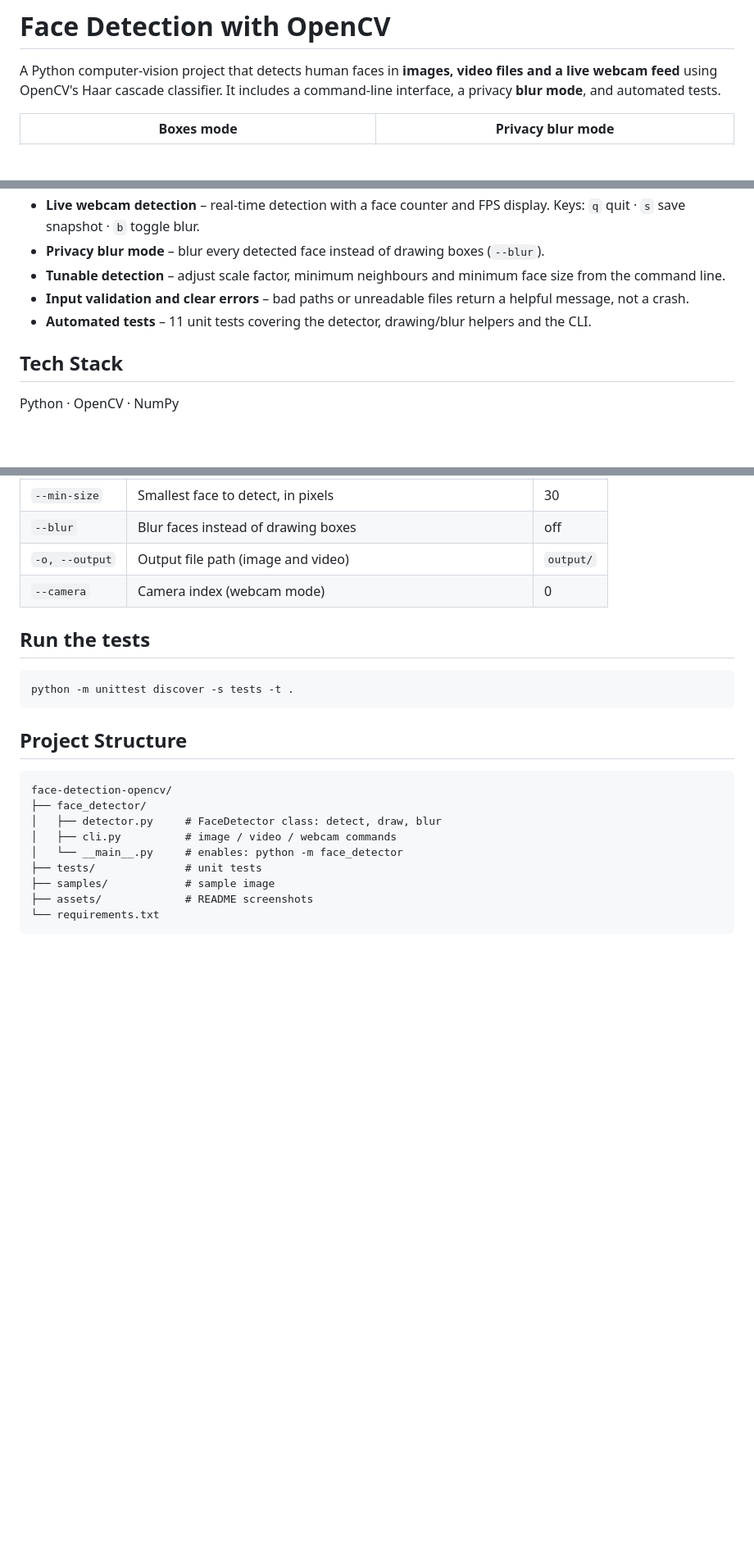
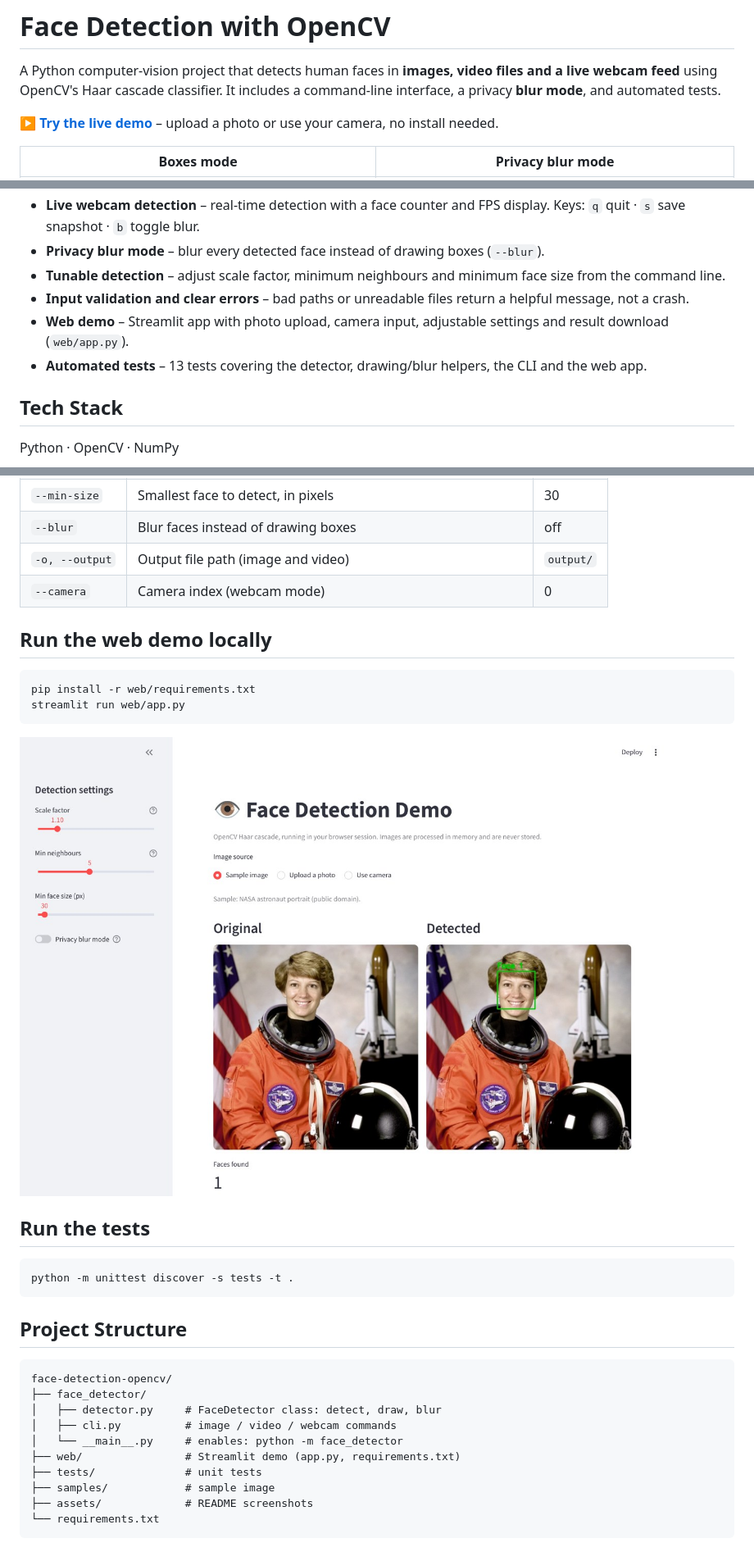
Before and after one commit to shifafaheem05-lgtm/face-detection-opencv, a Markdown page: README.md, 3 parts joined by grey strips. Shown at 82% size. GitHub-like rendering; pictures changed too: assets/web_demo.jpg (added); blank space fills up the shorter version.

Commit message:
Add Streamlit web demo

````diff
--- a/README.md
+++ b/README.md
@@ -1,6 +1,8 @@
 # Face Detection with OpenCV
 
 A Python computer-vision project that detects human faces in **images, video files and a live webcam feed** using OpenCV's Haar cascade classifier. It includes a command-line interface, a privacy **blur mode**, and automated tests.
+
+**[▶ Try the live demo](LIVE_DEMO_URL)** – upload a photo or use your camera, no install needed.
 
 | Boxes mode | Privacy blur mode |
 |---|---|
@@ -17,7 +19,8 @@ A Python computer-vision project that detects human faces in **images, video fil
 - **Privacy blur mode** – blur every detected face instead of drawing boxes (`--blur`).
 - **Tunable detection** – adjust scale factor, minimum neighbours and minimum face size from the command line.
 - **Input validation and clear errors** – bad paths or unreadable files return a helpful message, not a crash.
-- **Automated tests** – 11 unit tests covering the detector, drawing/blur helpers and the CLI.
+- **Web demo** – Streamlit app with photo upload, camera input, adjustable settings and result download (`web/app.py`).
+- **Automated tests** – 13 tests covering the detector, drawing/blur helpers, the CLI and the web app.
 
 ## Tech Stack
 
@@ -65,6 +68,15 @@ Results are saved in the `output/` folder (or use `-o path` to choose).
 | `-o, --output` | Output file path (image and video) | `output/` |
 | `--camera` | Camera index (webcam mode) | 0 |
 
+## Run the web demo locally
+
+```bash
+pip install -r web/requirements.txt
+streamlit run web/app.py
+```
+
+![Web demo](assets/web_demo.jpg)
+
 ## Run the tests
 
 ```bash
@@ -79,6 +91,7 @@ face-detection-opencv/
 │   ├── detector.py     # FaceDetector class: detect, draw, blur
 │   ├── cli.py          # image / video / webcam commands
 │   └── __main__.py     # enables: python -m face_detector
+├── web/                # Streamlit demo (app.py, requirements.txt)
 ├── tests/              # unit tests
 ├── samples/            # sample image
 ├── assets/             # README screenshots
````
Also changed, not shown: 3 other files.
